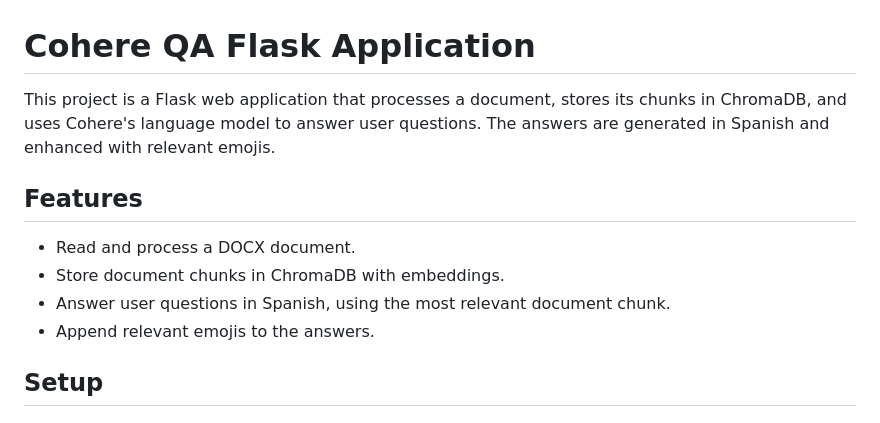
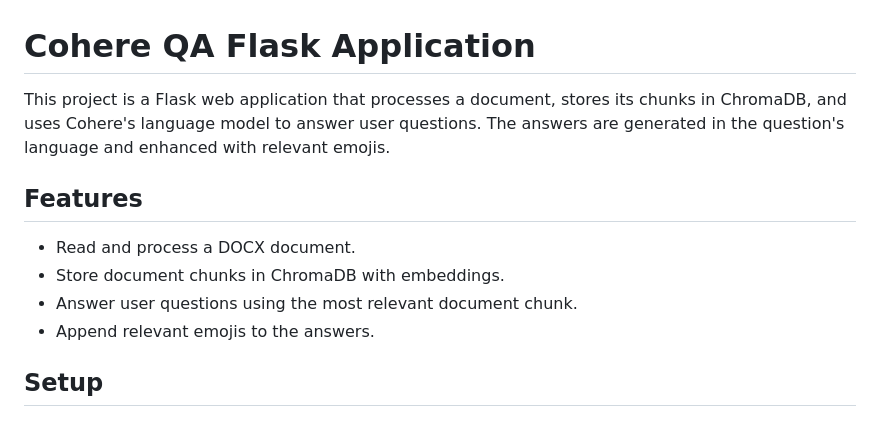
Before and after one commit to federibet/rag-llm, a Markdown page: README.md, the part around the change. GitHub-like rendering.

```diff
--- a/README.md
+++ b/README.md
@@ -1,12 +1,12 @@
 # Cohere QA Flask Application
 
-This project is a Flask web application that processes a document, stores its chunks in ChromaDB, and uses Cohere's language model to answer user questions. The answers are generated in Spanish and enhanced with relevant emojis.
+This project is a Flask web application that processes a document, stores its chunks in ChromaDB, and uses Cohere's language model to answer user questions. The answers are generated in the question's language and enhanced with relevant emojis.
 
 ## Features
 
 - Read and process a DOCX document.
 - Store document chunks in ChromaDB with embeddings.
-- Answer user questions in Spanish, using the most relevant document chunk.
+- Answer user questions using the most relevant document chunk.
 - Append relevant emojis to the answers.
 
 ## Setup
```
